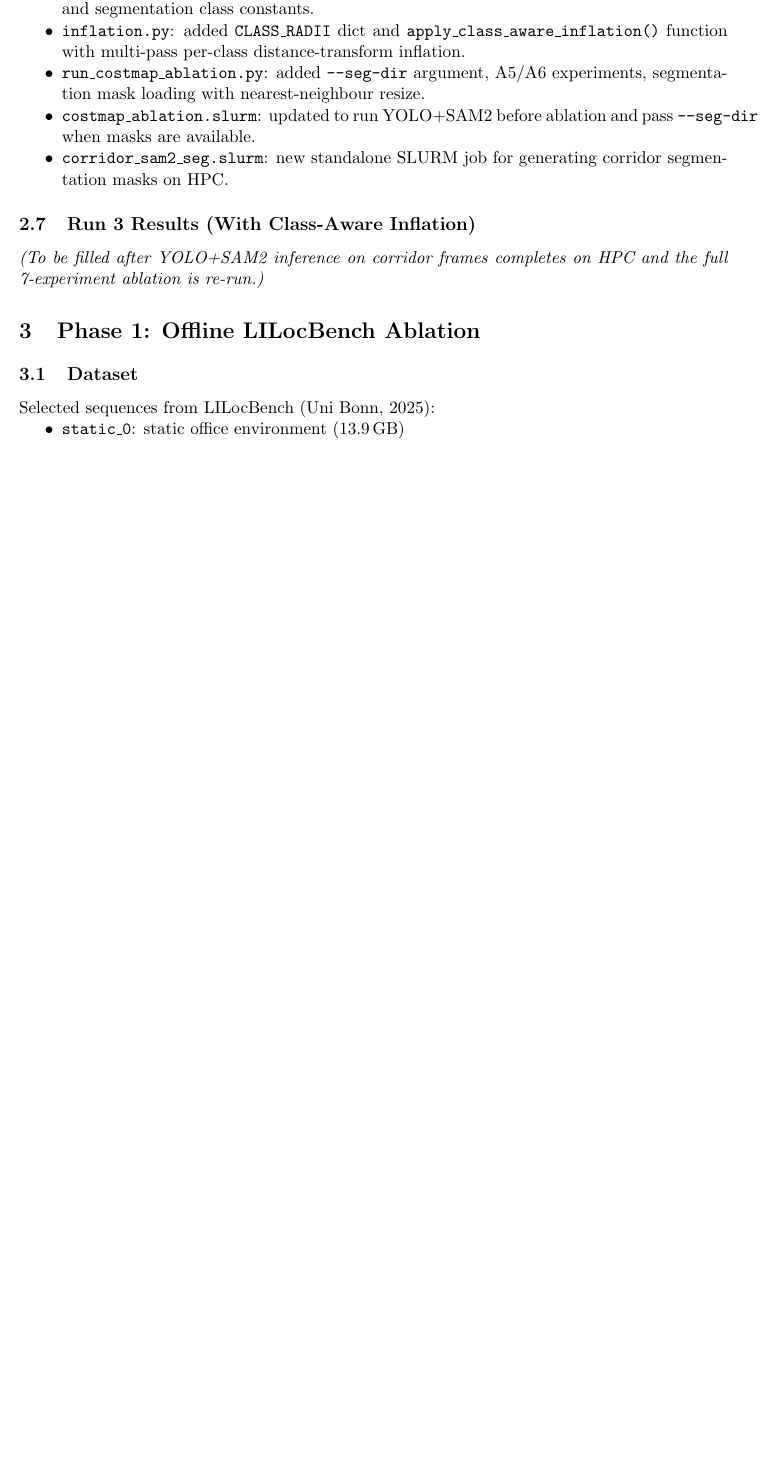
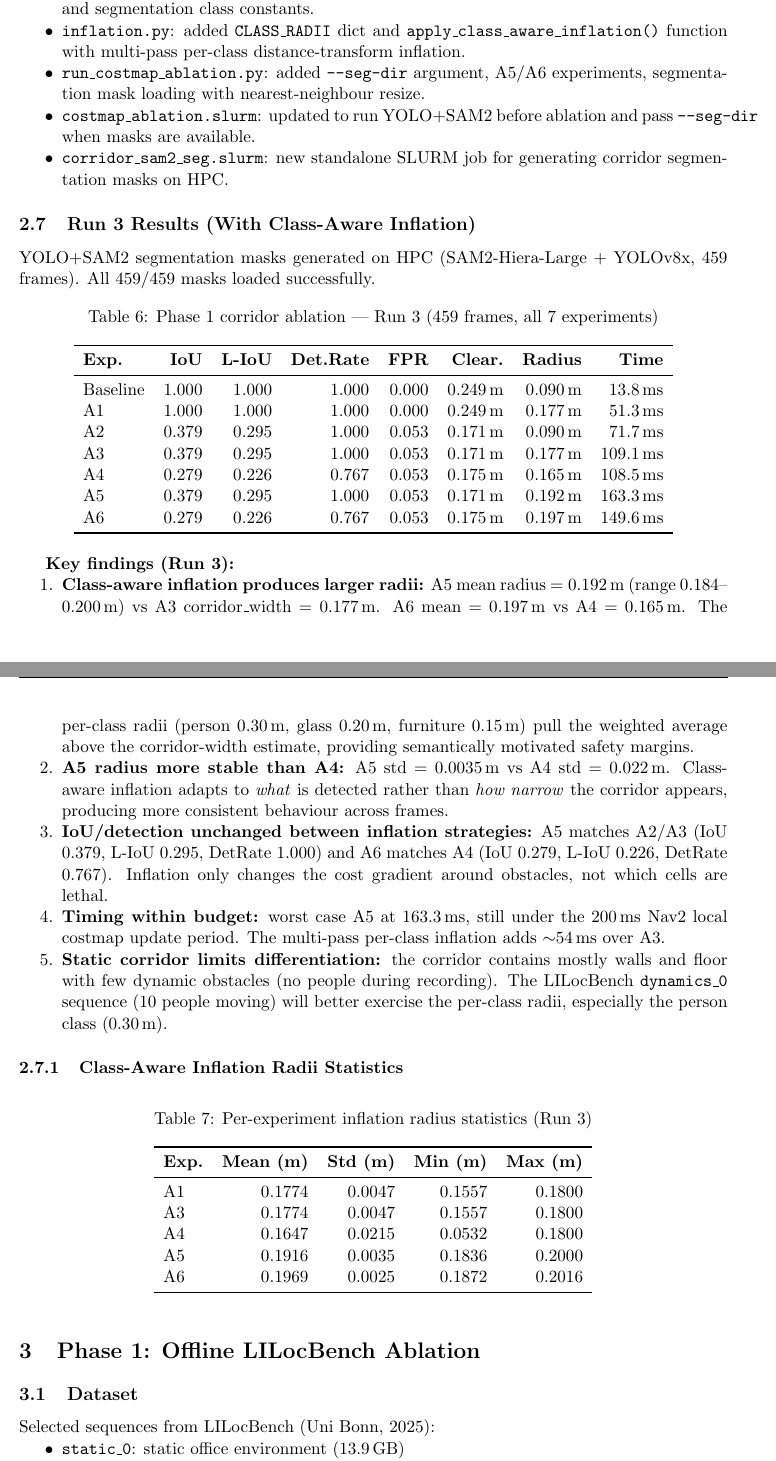
Before and after one commit to Nishant-ZFYII/NCHSB, a LaTeX document (da3_costmap_changelog.tex): part of page 5 of 7 before the commit and two parts of pages 5 and 6 of 8 after it, the two joined at a grey line, cut so that both start at the same text, the shorter picture padded with empty space. Compiled offline with pdfLaTeX.

Commit message:
Update changelog with Run 3 results (all 7 experiments)
YOLO+SAM2 segmentation masks generated on HPC, A5/A6 class-aware
inflation experiments now have results. Class-aware produces larger,
more stable radii (0.19-0.20m) compared to corridor_width (0.18m).

```diff
--- a/da3_costmap_changelog.tex
+++ b/da3_costmap_changelog.tex
@@ -312,8 +312,74 @@ of per-class radii across all lethal cells in each frame.
 
 \subsection{Run 3 Results (With Class-Aware Inflation)}
 
-\textit{(To be filled after YOLO+SAM2 inference on corridor frames
-completes on HPC and the full 7-experiment ablation is re-run.)}
+YOLO+SAM2 segmentation masks generated on HPC (SAM2-Hiera-Large +
+YOLOv8x, 459 frames). All 459/459 masks loaded successfully.
+
+\begin{table}[h]
+\centering
+\caption{Phase 1 corridor ablation --- Run 3 (459 frames, all 7 experiments)}
+\label{tab:phase1-run3}
+\begin{tabular}{lrrrrrrr}
+\toprule
+\textbf{Exp.} & \textbf{IoU} & \textbf{L-IoU} & \textbf{Det.Rate} & \textbf{FPR} & \textbf{Clear.} & \textbf{Radius} & \textbf{Time} \\
+\midrule
+Baseline & 1.000 & 1.000 & 1.000 & 0.000 & 0.249\,m & 0.090\,m & 13.8\,ms \\
+A1       & 1.000 & 1.000 & 1.000 & 0.000 & 0.249\,m & 0.177\,m & 51.3\,ms \\
+A2       & 0.379 & 0.295 & 1.000 & 0.053 & 0.171\,m & 0.090\,m & 71.7\,ms \\
+A3       & 0.379 & 0.295 & 1.000 & 0.053 & 0.171\,m & 0.177\,m & 109.1\,ms \\
+A4       & 0.279 & 0.226 & 0.767 & 0.053 & 0.175\,m & 0.165\,m & 108.5\,ms \\
+A5       & 0.379 & 0.295 & 1.000 & 0.053 & 0.171\,m & 0.192\,m & 163.3\,ms \\
+A6       & 0.279 & 0.226 & 0.767 & 0.053 & 0.175\,m & 0.197\,m & 149.6\,ms \\
+\bottomrule
+\end{tabular}
+\end{table}
+
+\textbf{Key findings (Run 3):}
+\begin{enumerate}[nosep]
+  \item \textbf{Class-aware inflation produces larger radii:} A5 mean radius
+    $= 0.192$\,m (range 0.184--0.200\,m) vs A3 corridor\_width $= 0.177$\,m.
+    A6 mean $= 0.197$\,m vs A4 $= 0.165$\,m. The per-class radii (person 0.30\,m,
+    glass 0.20\,m, furniture 0.15\,m) pull the weighted average above the
+    corridor-width estimate, providing semantically motivated safety margins.
+
+  \item \textbf{A5 radius more stable than A4:} A5 std $= 0.0035$\,m vs
+    A4 std $= 0.022$\,m. Class-aware inflation adapts to \emph{what} is detected
+    rather than \emph{how narrow} the corridor appears, producing more consistent
+    behaviour across frames.
+
+  \item \textbf{IoU/detection unchanged between inflation strategies:} A5 matches
+    A2/A3 (IoU 0.379, L-IoU 0.295, DetRate 1.000) and A6 matches A4 (IoU 0.279,
+    L-IoU 0.226, DetRate 0.767). Inflation only changes the cost gradient
+    around obstacles, not which cells are lethal.
+
+  \item \textbf{Timing within budget:} worst case A5 at 163.3\,ms, still
+    under the 200\,ms Nav2 local costmap update period. The multi-pass
+    per-class inflation adds $\sim$54\,ms over A3.
+
+  \item \textbf{Static corridor limits differentiation:} the corridor contains
+    mostly walls and floor with few dynamic obstacles (no people during recording).
+    The LILocBench \texttt{dynamics\_0} sequence (10 people moving) will better
+    exercise the per-class radii, especially the person class (0.30\,m).
+\end{enumerate}
+
+\subsubsection{Class-Aware Inflation Radii Statistics}
+
+\begin{table}[h]
+\centering
+\caption{Per-experiment inflation radius statistics (Run 3)}
+\label{tab:radius-stats}
+\begin{tabular}{lrrrr}
+\toprule
+\textbf{Exp.} & \textbf{Mean (m)} & \textbf{Std (m)} & \textbf{Min (m)} & \textbf{Max (m)} \\
+\midrule
+A1 & 0.1774 & 0.0047 & 0.1557 & 0.1800 \\
+A3 & 0.1774 & 0.0047 & 0.1557 & 0.1800 \\
+A4 & 0.1647 & 0.0215 & 0.0532 & 0.1800 \\
+A5 & 0.1916 & 0.0035 & 0.1836 & 0.2000 \\
+A6 & 0.1969 & 0.0025 & 0.1872 & 0.2016 \\
+\bottomrule
+\end{tabular}
+\end{table}
 
 % ============================================================================
 \section{Phase 1: Offline LILocBench Ablation}
```
Also changed, not shown: da3_costmap_changelog.tex (1 more changed lines).
